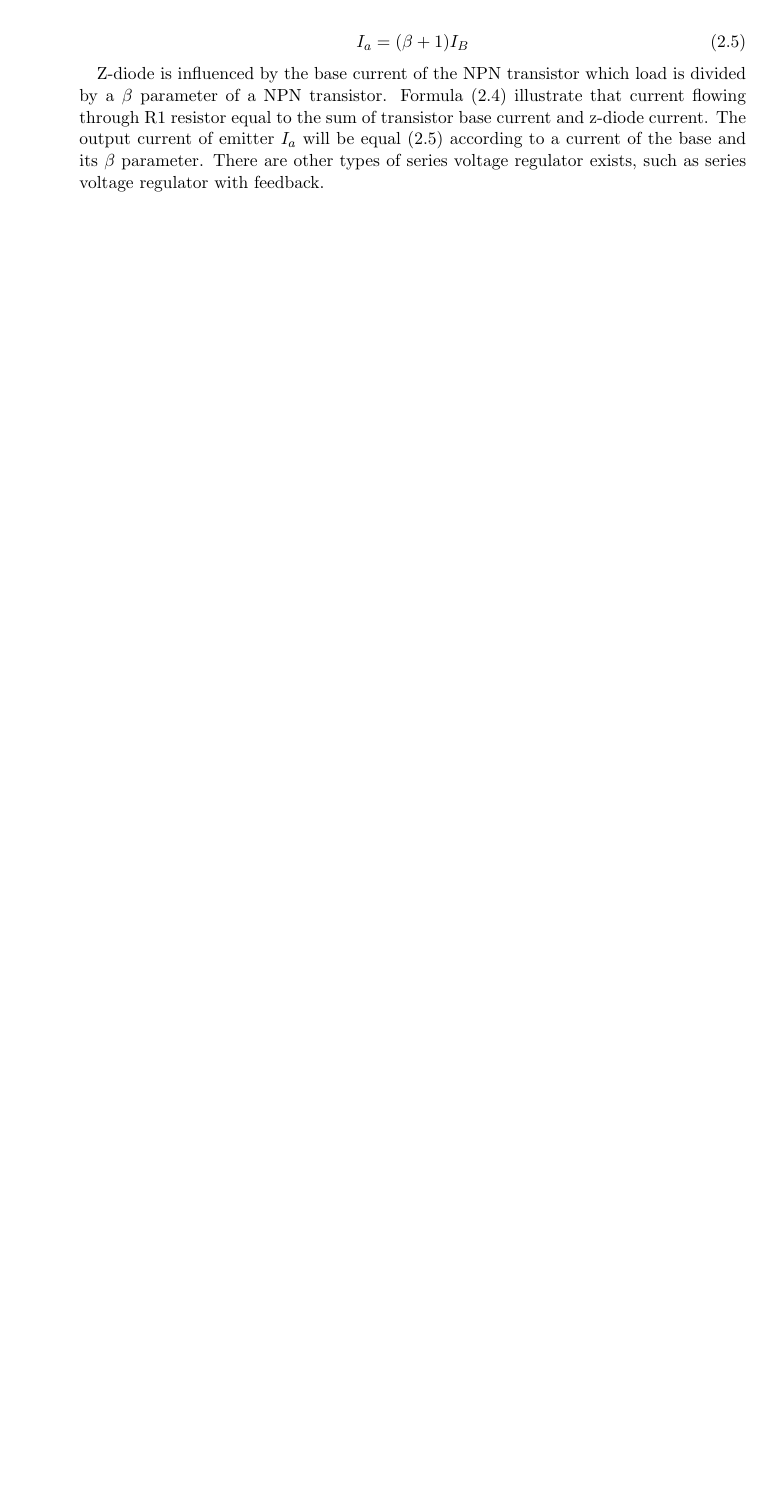
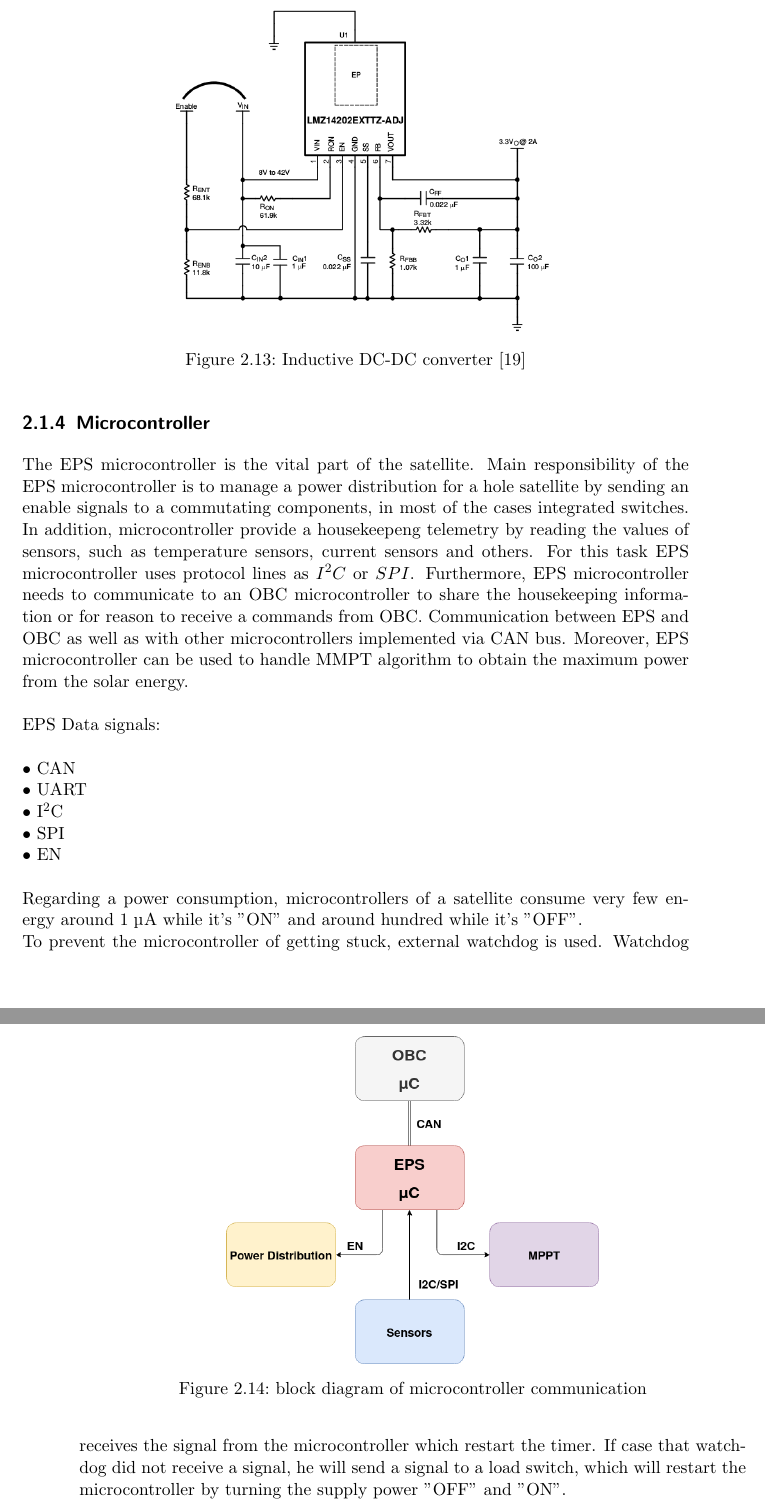
Before and after one commit to Siegmundshof93/MasterArbeit, a LaTeX thesis (Template/DiplomarbeitLaTex.tex, which reads Template/chapters/chapter2.tex): part of page 32 of 56 before the commit and two parts of pages 31 and 32 of 56 after it, the two joined at a grey line, cut at the place of the change, the shorter picture padded with empty space. The pictures show the PDF file Template/DiplomarbeitLaTex.pdf that the author committed with the source.

Commit message:
switches

```diff
--- a/Template/chapters/chapter2.tex
+++ b/Template/chapters/chapter2.tex
@@ -318,8 +317,0 @@ $I$ - current through a resisor\\ \\
- 	\label{fig: EPS1}
- \end{figure}
-
- Z-diode sets a constant voltage to a base of a NPN transistor. The output voltage can be defined by :
-
- \begin{equation}\label{eq:3}
- U_{a} = U_{ref} - U_{BE}
- \end{equation}
@@ -329,11 +318,43 @@ $I$ - current through a resisor\\ \\
- \begin{equation}\label{eq:5}
- I_{a} = (\beta +1)I_{B}
- \end{equation}
-
- Z-diode is influenced by the base current of the NPN transistor which load is divided by a $\beta$ parameter of a NPN transistor. Formula \eqref{eq:4} illustrate that current flowing through R1 resistor equal to the sum of transistor base current and z-diode current. The output current of emitter  $I_{a}$ will be equal \eqref{eq:5} according to a current of the base and its $\beta$ parameter. There are other types of series voltage regulator exists, such as series voltage regulator with feedback.
 
 \subsubsection{Inductive DC-DC converters \label{sec:tech}}
 
-Tietze\cite{18} Each inductive DC-DC converter consist of three passive components: inductor $L$, power switch $S$ and capacitor $C$. The use of these components in various topologies, allow to create various types of DC / DC converters such as a step-down converter where output voltage $U_{a}$  , step-up (step-up) or step-down step-up converter.
+Tietze\cite{18} Each inductive DC-DC converter consist of three passive components: inductor $L$, power switch $S$ and capacitor $C$. The use of these components in various topologies, allow to create various types of DC-DC converters such as a step-down converter where output voltage $0 \leq U_{a} \leq U_{e} $ , step-up converter where output voltage $U_{a} \geq U_{e} $  and   step-down step-up converter which is able to decrease and increase output voltage, for this type of a converter $ U_{a} > 0$. Use of inductive DC-DC converters offer better efficiency due to switching power supply, which gives an advantage over the linear voltage regulator. Hemmo\cite{17} High efficiency is extremely required parameter for a space application due to the limited power generation. In addition, inductive DC-DC converters are able to produce  voltage output $U_{a}$ which is higher then voltage input $U_{e}$. Inductive DC-DC converters used in most causes in the aerospace industry due to high efficiency and capability to manage high voltages and high current.
+
+\begin{figure}[h]
+	\centering
+	\includegraphics[scale=0.4]{lmz.png}
+	\caption{ Inductive DC-DC converter \cite{19}}
+	\label{fig: EPS4}
+\end{figure}
+
+Figure \ref{fig: EPS4} illustrates an example of the simple Inductive DC-DC converter LMZ14202EXT which has an inner inductor. The output voltage of converter can be programmed by choosing a value for the resistors $R_{FBT}$ and $R_{FBB}$ according to a formula from the datasheet \cite{19}.
+\\
+\\
+
+\subsection{Microcontroller \label{sec:tech}}
+The EPS microcontroller is the vital part of the satellite. Main responsibility of the EPS microcontroller is to manage a power distribution for a hole satellite by sending an enable signals to a commutating components, in most of the cases integrated switches. In addition, microcontroller provide a housekeepeng telemetry by reading the values of sensors, such as temperature sensors, current sensors and others. For this task EPS microcontroller uses protocol lines as $I^{2}C$ or $SPI$. Furthermore, EPS microcontroller needs to communicate to an OBC microcontroller to share the housekeeping information or for reason to receive a commands from OBC. Communication between EPS and OBC as well as with other microcontrollers implemented via CAN bus. Moreover, EPS microcontroller can be used to handle MMPT algorithm to obtain the maximum power from the solar energy.
+\\
+\begin{figure}[h]
+	\centering
+	\includegraphics[scale=0.4]{uC.png}
+	\caption{block diagram of microcontroller communication}
+	\label{fig: EPS4}
+\end{figure}
+\\
+EPS Data signals:\\ \\
+$\bullet$ CAN\\
+$\bullet$ UART\\
+$\bullet$ I$^{2}$C\\
+$\bullet$  SPI\\
+$\bullet$  EN\\
+\\
+Regarding a power consumption, microcontrollers of a satellite consume very few energy around 1 µA while it's "ON" and around hundred while it's "OFF".\\
+To prevent the microcontroller of getting stuck, external watchdog is used. Watchdog receives the signal from the microcontroller which restart the timer. If case that watchdog did not receive a signal, he will send a signal to a load switch, which will restart the microcontroller by turning the supply power "OFF" and "ON".
+
+\subsection{Power distribution \label{sec:tech}}
+
+Power distribution is a vital part of the EPS, needed to \cite{21} "supply electrical power to the subsystems and payloads of the satellite" as well as prevent an overload of the main power bus. Power distribution usually consist of load switches which distribute power with help of microcontroller by sending the enable signal to an appropriate pin of the switch. In addition, to monitor the payload or subsystem power consumptions, current sensors are used. This combination allowed to fully control the process of power distribution.
 
 
+\begin{figure}[h]
+	\centering
@@ -340,6 +365,8 @@ Tietze\cite{18} Each inductive DC-DC converter consist of three passive componen
 
+\newpage
 
-
+\subsubsection{Switches}
+Power distribution include load switches which responsible for a power commutation of a satellite. Power switches are integrated chips which designed for specific cases and scenarios. One of the important parameters is a power load. Switches have to be chosen according to a load of a power lines considering voltage and maximum current. Otherwise, if the input power exceeds the power that the switch can operate with, this might lead to destruction of the switch and the entire power line.  Another aspect which has to be considered is the inrush current. Inrush current is a maximal instantaneous current draw by an electrical device, appeared for few microseconds when first turn on.
 
 \section{PDU Overview \label{sec:tech}}
 Nowadays most of the companies designing their Electrical Power System boards for a nano cubesats as whole unit, consisted of all important devices for power management. This configuration is common and allowed to create space for a hardware in the tiny cubesat which is essential for a nano satellites due to its limited size and mass.
```
Also changed, not shown: Template/bib/references.bib (+24 -0 lines), Template/DiplomarbeitLaTex.bbl, Template/DiplomarbeitLaTex.pdf, Template/img/EPS_basic.png, Template/img/distrib.png (added), Template/img/lmz.png (added), Template/img/uC.png (added), Template/chapters/chapter2.tex (37 more changed lines), 8 other files.
